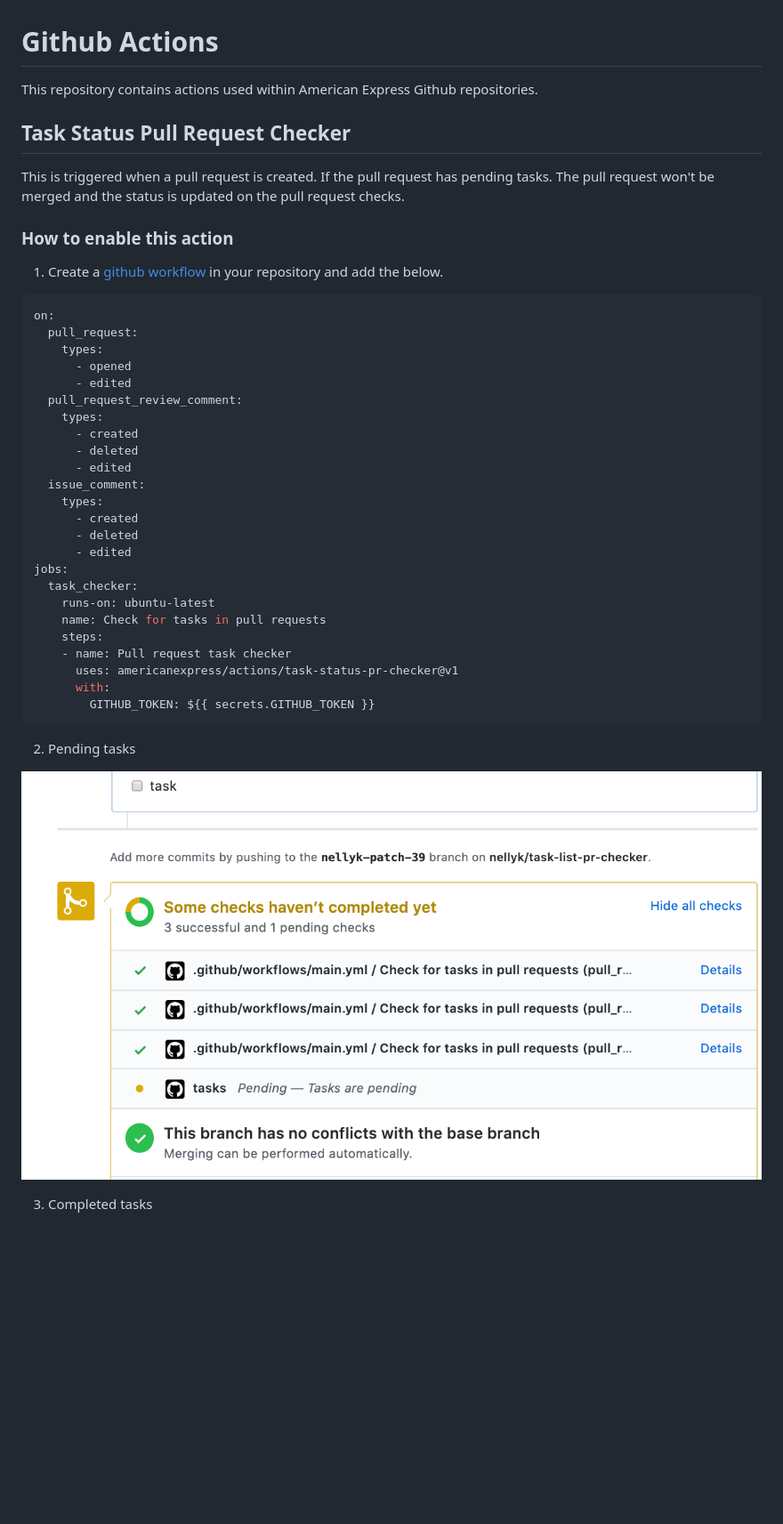
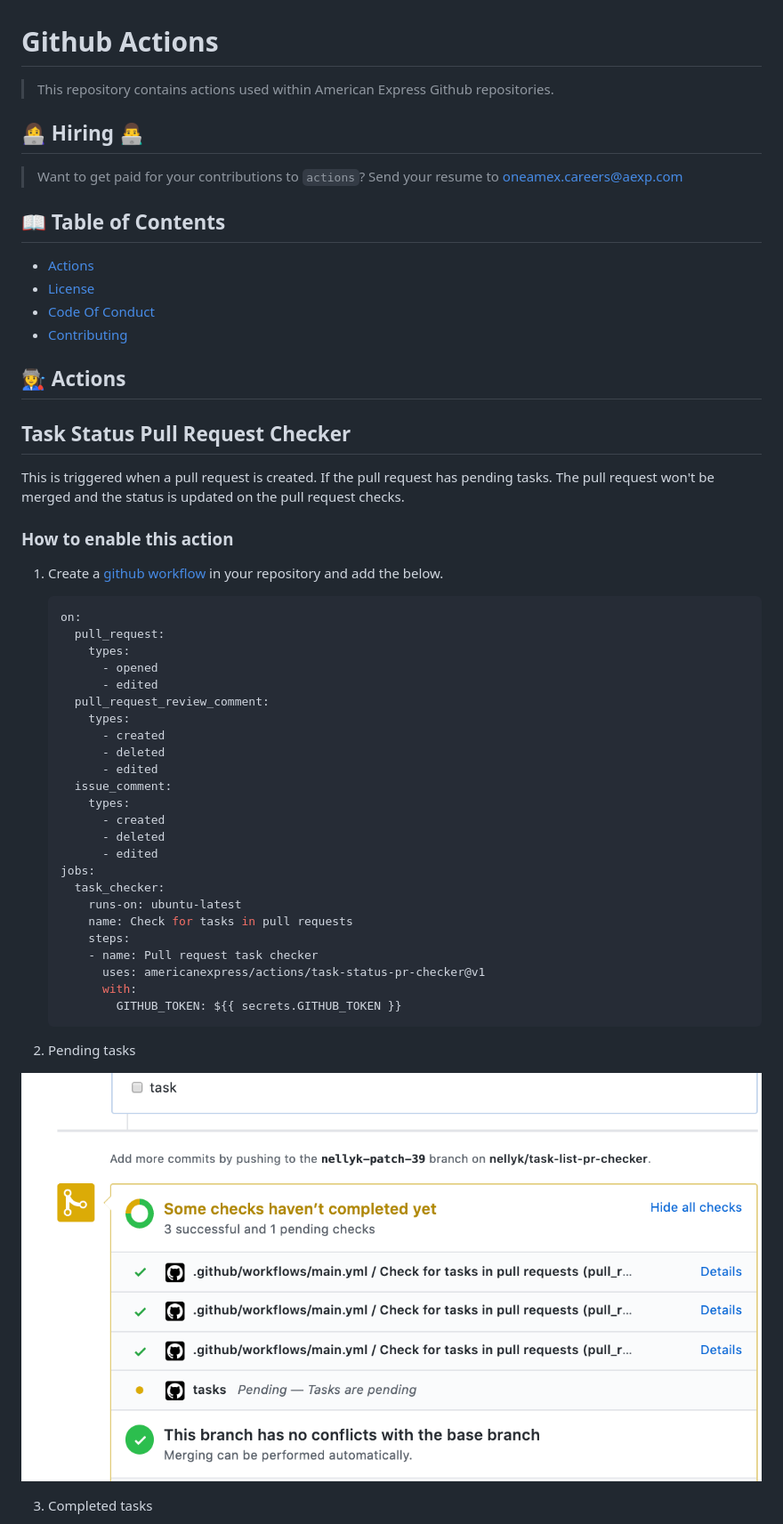
Before and after one commit to americanexpress/task-status-pr-checker, a Markdown page: README.md, the part around one of its changes. Shown at 89% size. Drawn GitHub-style; blank space fills up the shorter version.

Commit message:
docs(actions): updating actions as per pr reviews

````diff
--- a/README.md
+++ b/README.md
@@ -1,6 +1,20 @@
 # Github Actions
 
-This repository contains actions used within American Express Github repositories.
+> This repository contains actions used within American Express Github repositories.
+
+## 👩‍💻 Hiring 👨‍💻
+
+> Want to get paid for your contributions to `actions`?
+> Send your resume to oneamex.careers@aexp.com
+
+## 📖 Table of Contents
+
+* [Actions](#-actions)
+* [License](#%EF%B8%8F-license)
+* [Code Of Conduct](#%EF%B8%8F-code-of-conduct)
+* [Contributing](#-contributing)
+
+## 👩‍🏭 Actions
 
 ## Task Status Pull Request Checker
 
@@ -10,36 +24,36 @@ This is triggered when a pull request is created. If the pull request has pendin
 
 1. Create a [github workflow](https://help.github.com/en/actions/configuring-and-managing-workflows/configuring-a-workflow) in your repository and add the below.
 
-```yaml
-on:
-  pull_request:
-    types:
-      - opened
-      - edited
-  pull_request_review_comment:
-    types:
-      - created
-      - deleted
-      - edited
-  issue_comment:
-    types:
-      - created
-      - deleted
-      - edited
-jobs:
-  task_checker:
-    runs-on: ubuntu-latest
-    name: Check for tasks in pull requests
-    steps:
-    - name: Pull request task checker
-      uses: americanexpress/actions/task-status-pr-checker@v1
-      with:
-        GITHUB_TOKEN: ${{ secrets.GITHUB_TOKEN }}
-```
+    ```yaml
+    on:
+      pull_request:
+        types:
+          - opened
+          - edited
+      pull_request_review_comment:
+        types:
+          - created
+          - deleted
+          - edited
+      issue_comment:
+        types:
+          - created
+          - deleted
+          - edited
+    jobs:
+      task_checker:
+        runs-on: ubuntu-latest
+        name: Check for tasks in pull requests
+        steps:
+        - name: Pull request task checker
+          uses: americanexpress/actions/task-status-pr-checker@v1
+          with:
+            GITHUB_TOKEN: ${{ secrets.GITHUB_TOKEN }}
+    ```
 
 2. Pending tasks
 
-![Pending task](./task-status-pr-checker/pending-task.png)
+![Pending task](./task-status-pr-checker/images/pending-task.png)
 
 3. Completed tasks
 
````
Also changed, not shown: other parts of README.md (+24 -1 lines), .github/ISSUE_TEMPLATE/bug-report.md (added, +31 -0 lines), .github/ISSUE_TEMPLATE/feature-request.md (added, +26 -0 lines), CONTRIBUTING.md (added, +89 -0 lines), SECURITY.md (added, +23 -0 lines), task-status-pr-checker/CODE_OF_CONDUCT.md (added, +72 -0 lines), task-status-pr-checker/images/complete-task.png (renamed from task-status-pr-checker/complete-task.png), task-status-pr-checker/images/pending-task.png (renamed from task-status-pr-checker/pending-task.png), 3 other files.
